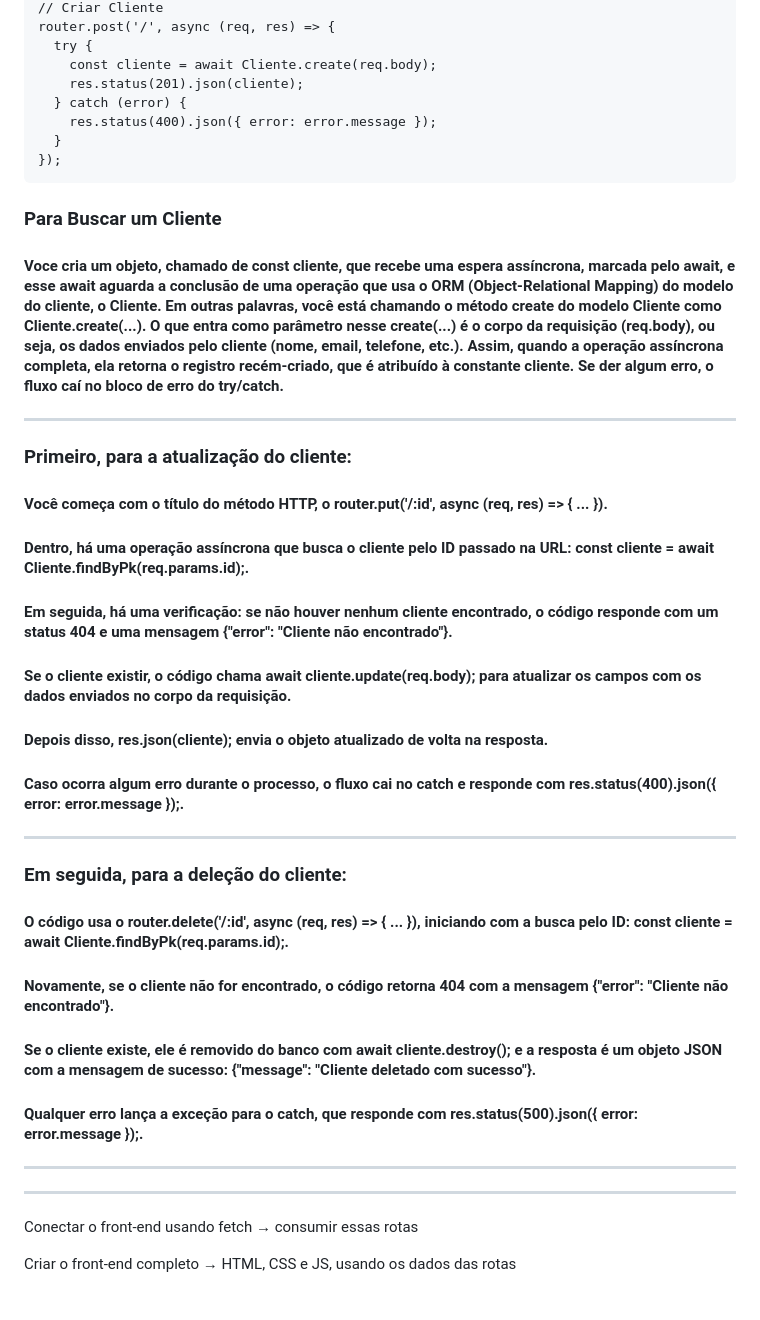
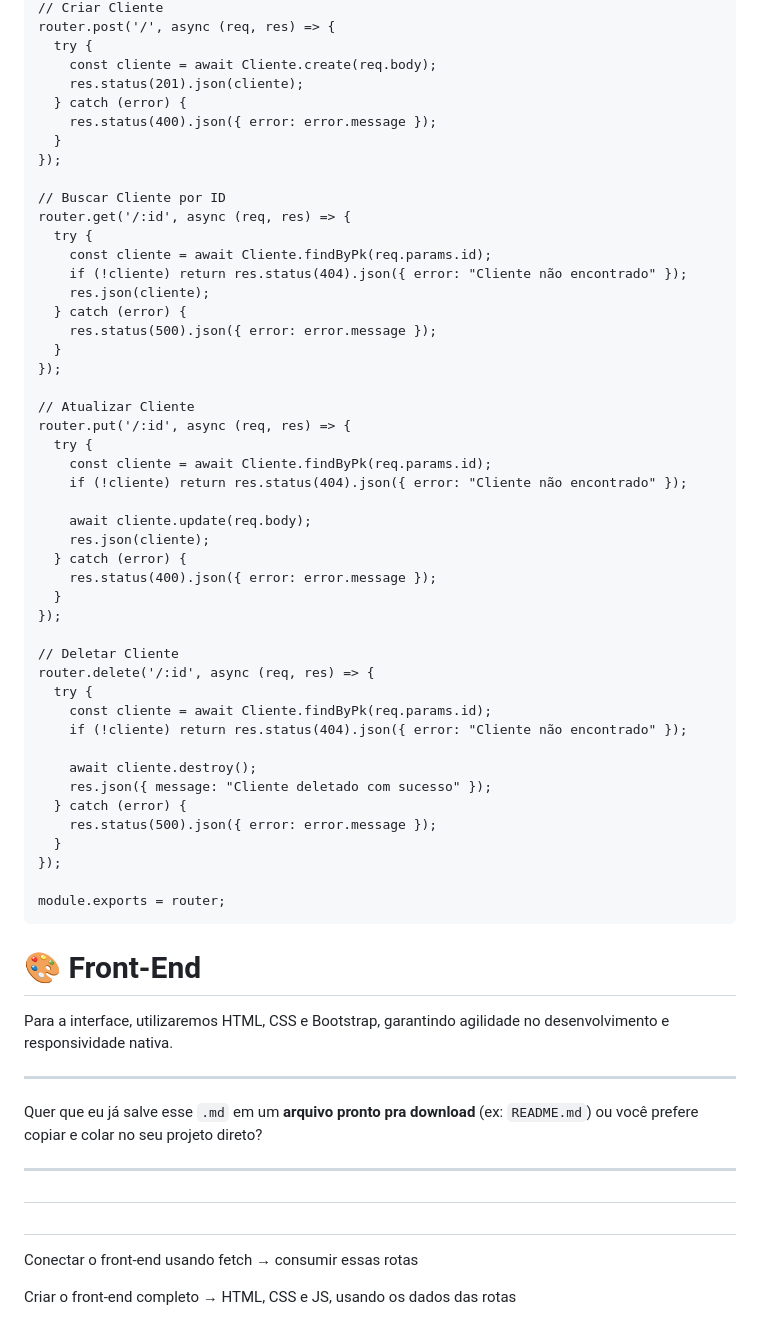
Before and after one commit to HaslanBea/pata-nobre-centro-pet, a Markdown page: doc.md, the part around the change printed below. Rendered like a GitHub page.

````diff
--- a/doc.md
+++ b/doc.md
@@ -258,32 +177,62 @@ router.post('/', async (req, res) => {
     res.status(400).json({ error: error.message });
   }
 });
+
+// Buscar Cliente por ID
+router.get('/:id', async (req, res) => {
+  try {
+    const cliente = await Cliente.findByPk(req.params.id);
+    if (!cliente) return res.status(404).json({ error: "Cliente não encontrado" });
+    res.json(cliente);
+  } catch (error) {
+    res.status(500).json({ error: error.message });
+  }
+});
+
+// Atualizar Cliente
+router.put('/:id', async (req, res) => {
+  try {
+    const cliente = await Cliente.findByPk(req.params.id);
+    if (!cliente) return res.status(404).json({ error: "Cliente não encontrado" });
+
+    await cliente.update(req.body);
+    res.json(cliente);
+  } catch (error) {
+    res.status(400).json({ error: error.message });
+  }
+});
+
+// Deletar Cliente
+router.delete('/:id', async (req, res) => {
+  try {
+    const cliente = await Cliente.findByPk(req.params.id);
+    if (!cliente) return res.status(404).json({ error: "Cliente não encontrado" });
+
+    await cliente.destroy();
+    res.json({ message: "Cliente deletado com sucesso" });
+  } catch (error) {
+    res.status(500).json({ error: error.message });
+  }
+});
+
+module.exports = router;
 ```
 
-### Para Buscar um Cliente
+# 🎨 Front-End
 
-#### Voce cria um objeto, chamado de **const cliente**, que recebe uma espera assíncrona, marcada pelo **await**, e esse **await** aguarda a conclusão de uma operação que usa o **ORM (Object-Relational Mapping)** do modelo do cliente, o **Cliente**. Em outras palavras, você está chamando o método **create** do modelo **Cliente** como **Cliente.create(...)**. O que entra como parâmetro nesse **create(...)** é o corpo da requisição **(req.body)**, ou seja, os dados enviados pelo cliente **(nome, email, telefone, etc.)**. Assim, quando a operação assíncrona completa, ela retorna o registro recém-criado, que é atribuído à constante **cliente**. Se der algum erro, o fluxo caí no bloco de erro do **try/catch**.
----
-### Primeiro, para a atualização do cliente:
+Para a interface, utilizaremos HTML, CSS e Bootstrap, garantindo agilidade no desenvolvimento e responsividade nativa.
 
-#### Você começa com o título do método HTTP, o router.put('/:id', async (req, res) => { ... }).
-#### Dentro, há uma operação assíncrona que busca o cliente pelo ID passado na URL: const cliente = await Cliente.findByPk(req.params.id);.
-#### Em seguida, há uma verificação: se não houver nenhum cliente encontrado, o código responde com um status 404 e uma mensagem {"error": "Cliente não encontrado"}.
-#### Se o cliente existir, o código chama await cliente.update(req.body); para atualizar os campos com os dados enviados no corpo da requisição.
-#### Depois disso, res.json(cliente); envia o objeto atualizado de volta na resposta.
-#### Caso ocorra algum erro durante o processo, o fluxo cai no catch e responde com res.status(400).json({ error: error.message });.
----
-### Em seguida, para a deleção do cliente:
-
-#### O código usa o router.delete('/:id', async (req, res) => { ... }), iniciando com a busca pelo ID: const cliente = await Cliente.findByPk(req.params.id);.
-#### Novamente, se o cliente não for encontrado, o código retorna 404 com a mensagem {"error": "Cliente não encontrado"}.
-#### Se o cliente existe, ele é removido do banco com await cliente.destroy(); e a resposta é um objeto JSON com a mensagem de sucesso: {"message": "Cliente deletado com sucesso"}.
-#### Qualquer erro lança a exceção para o catch, que responde com res.status(500).json({ error: error.message });.
 
 ---
 
+Quer que eu já salve esse `.md` em um **arquivo pronto pra download** (ex: `README.md`) ou você prefere copiar e colar no seu projeto direto?
+
 
 ---
+#
+#
+
+
 Conectar o front-end usando fetch → consumir essas rotas
 
 Criar o front-end completo → HTML, CSS e JS, usando os dados das rotas
````
Also changed, not shown: other parts of doc.md (+68 -149 lines).
